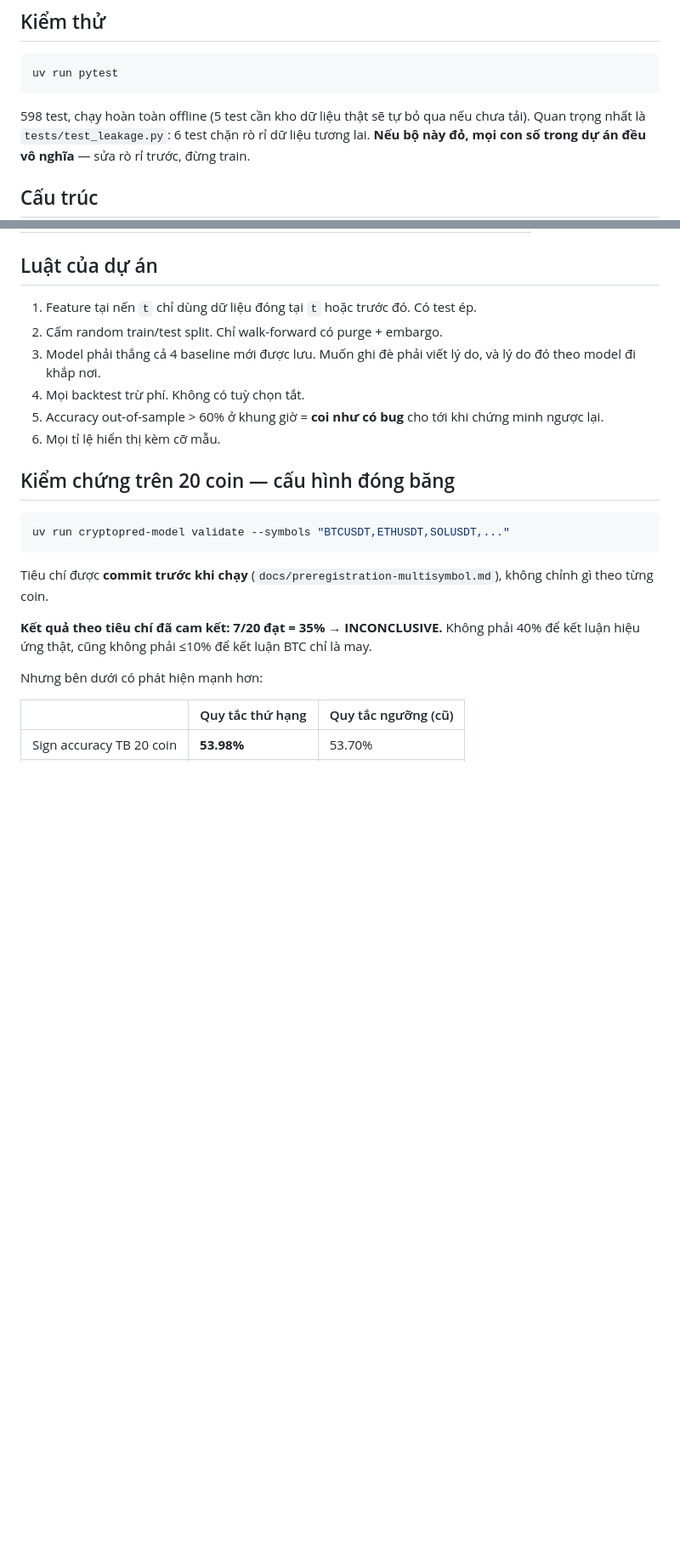
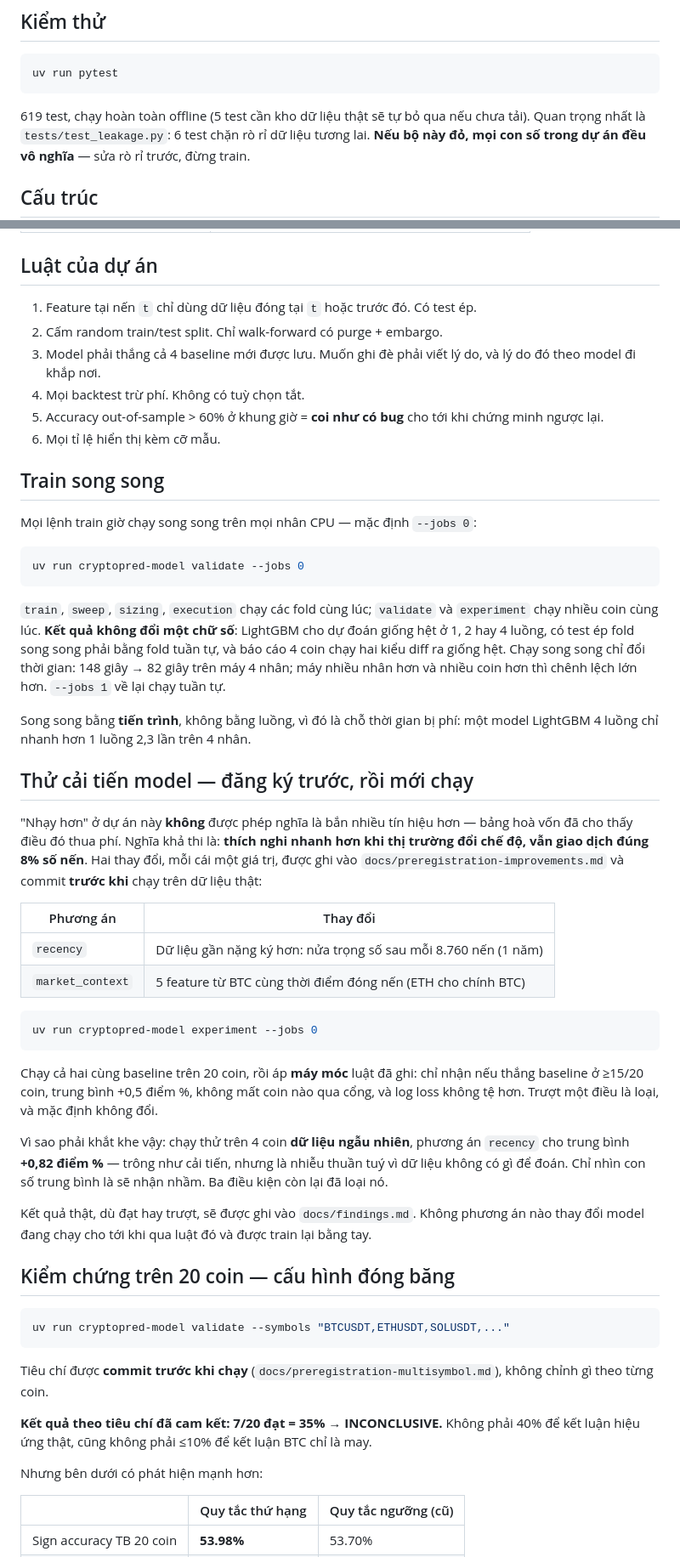
Before and after one commit to akirakai1471/crypto-predict, a Markdown page: README.md, 2 parts joined by grey strips. Shown at 85% size. GitHub-like rendering; blank space fills up the shorter version.

Commit message:
README: parallel training and the pre-registered experiment; findings: the purge bug
The README gains two sections in Vietnamese: `--jobs` on every training
command, with the measured 148s -> 82s and the identical-results guarantee; and
the recency / market-context experiment, what "more sensitive" is and is not
allowed to mean here, and the synthetic run where noise produced a +0.82pp
"improvement" that the rule correctly refused.

findings.md records the calibration purge defect next to the earlier engine bug:
what it touched (the 48h and 72h experiments), what it did not (the deployed 24h
configuration), and why the rejected horizons stay rejected.

Co-Authored-By: Claude Opus 5.5 <noreply@anthropic.com>
Claude-Session: https://claude.ai/code/session_01EwcnZ2EKko2qucnwba9wjA

````diff
--- a/README.md
+++ b/README.md
@@ -324,7 +324,7 @@ có khớp ~63% không, việc chấm điểm có chạy không.
 uv run pytest
 ```
 
-598 test, chạy hoàn toàn offline (5 test cần kho dữ liệu thật sẽ tự bỏ qua nếu
+619 test, chạy hoàn toàn offline (5 test cần kho dữ liệu thật sẽ tự bỏ qua nếu
 chưa tải). Quan trọng nhất là `tests/test_leakage.py`:
 6 test chặn rò rỉ dữ liệu tương lai. **Nếu bộ này đỏ, mọi con số trong dự án đều
 vô nghĩa** — sửa rò rỉ trước, đừng train.
@@ -353,6 +353,53 @@ vô nghĩa** — sửa rò rỉ trước, đừng train.
 5. Accuracy out-of-sample > 60% ở khung giờ = **coi như có bug** cho tới khi
    chứng minh ngược lại.
 6. Mọi tỉ lệ hiển thị kèm cỡ mẫu.
+
+## Train song song
+
+Mọi lệnh train giờ chạy song song trên mọi nhân CPU — mặc định `--jobs 0`:
+
+```bash
+uv run cryptopred-model validate --jobs 0
+```
+
+`train`, `sweep`, `sizing`, `execution` chạy các fold cùng lúc; `validate` và
+`experiment` chạy nhiều coin cùng lúc. **Kết quả không đổi một chữ số**: LightGBM
+cho dự đoán giống hệt ở 1, 2 hay 4 luồng, có test ép fold song song phải bằng
+fold tuần tự, và báo cáo 4 coin chạy hai kiểu diff ra giống hệt. Chạy song song
+chỉ đổi thời gian: 148 giây → 82 giây trên máy 4 nhân; máy nhiều nhân hơn và
+nhiều coin hơn thì chênh lệch lớn hơn. `--jobs 1` về lại chạy tuần tự.
+
+Song song bằng **tiến trình**, không bằng luồng, vì đó là chỗ thời gian bị phí:
+một model LightGBM 4 luồng chỉ nhanh hơn 1 luồng 2,3 lần trên 4 nhân.
+
+## Thử cải tiến model — đăng ký trước, rồi mới chạy
+
+"Nhạy hơn" ở dự án này **không** được phép nghĩa là bắn nhiều tín hiệu hơn —
+bảng hoà vốn đã cho thấy điều đó thua phí. Nghĩa khả thi là: **thích nghi nhanh
+hơn khi thị trường đổi chế độ, vẫn giao dịch đúng 8% số nến**. Hai thay đổi, mỗi
+cái một giá trị, được ghi vào `docs/preregistration-improvements.md` và commit
+**trước khi** chạy trên dữ liệu thật:
+
+| Phương án | Thay đổi |
+|---|---|
+| `recency` | Dữ liệu gần nặng ký hơn: nửa trọng số sau mỗi 8.760 nến (1 năm) |
+| `market_context` | 5 feature từ BTC cùng thời điểm đóng nến (ETH cho chính BTC) |
+
+```bash
+uv run cryptopred-model experiment --jobs 0
+```
+
+Chạy cả hai cùng baseline trên 20 coin, rồi áp **máy móc** luật đã ghi: chỉ nhận
+nếu thắng baseline ở ≥15/20 coin, trung bình +0,5 điểm %, không mất coin nào qua
+cổng, và log loss không tệ hơn. Trượt một điều là loại, và mặc định không đổi.
+
+Vì sao phải khắt khe vậy: chạy thử trên 4 coin **dữ liệu ngẫu nhiên**, phương án
+`recency` cho trung bình **+0,82 điểm %** — trông như cải tiến, nhưng là nhiễu
+thuần tuý vì dữ liệu không có gì để đoán. Chỉ nhìn con số trung bình là sẽ nhận
+nhầm. Ba điều kiện còn lại đã loại nó.
+
+Kết quả thật, dù đạt hay trượt, sẽ được ghi vào `docs/findings.md`. Không phương
+án nào thay đổi model đang chạy cho tới khi qua luật đó và được train lại bằng tay.
 
 ## Kiểm chứng trên 20 coin — cấu hình đóng băng
 
````
Also changed, not shown: docs/findings.md (+17 -0 lines).
